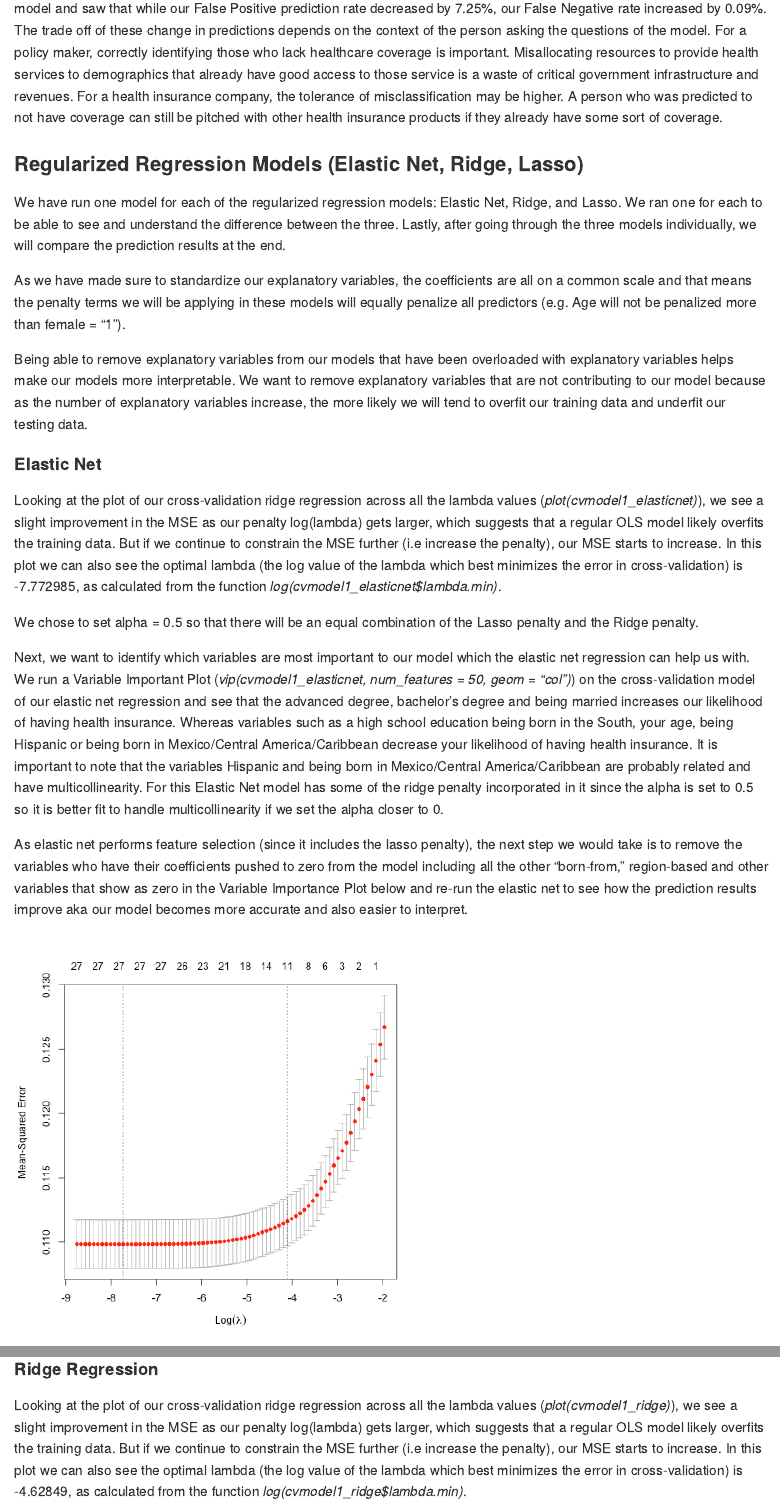
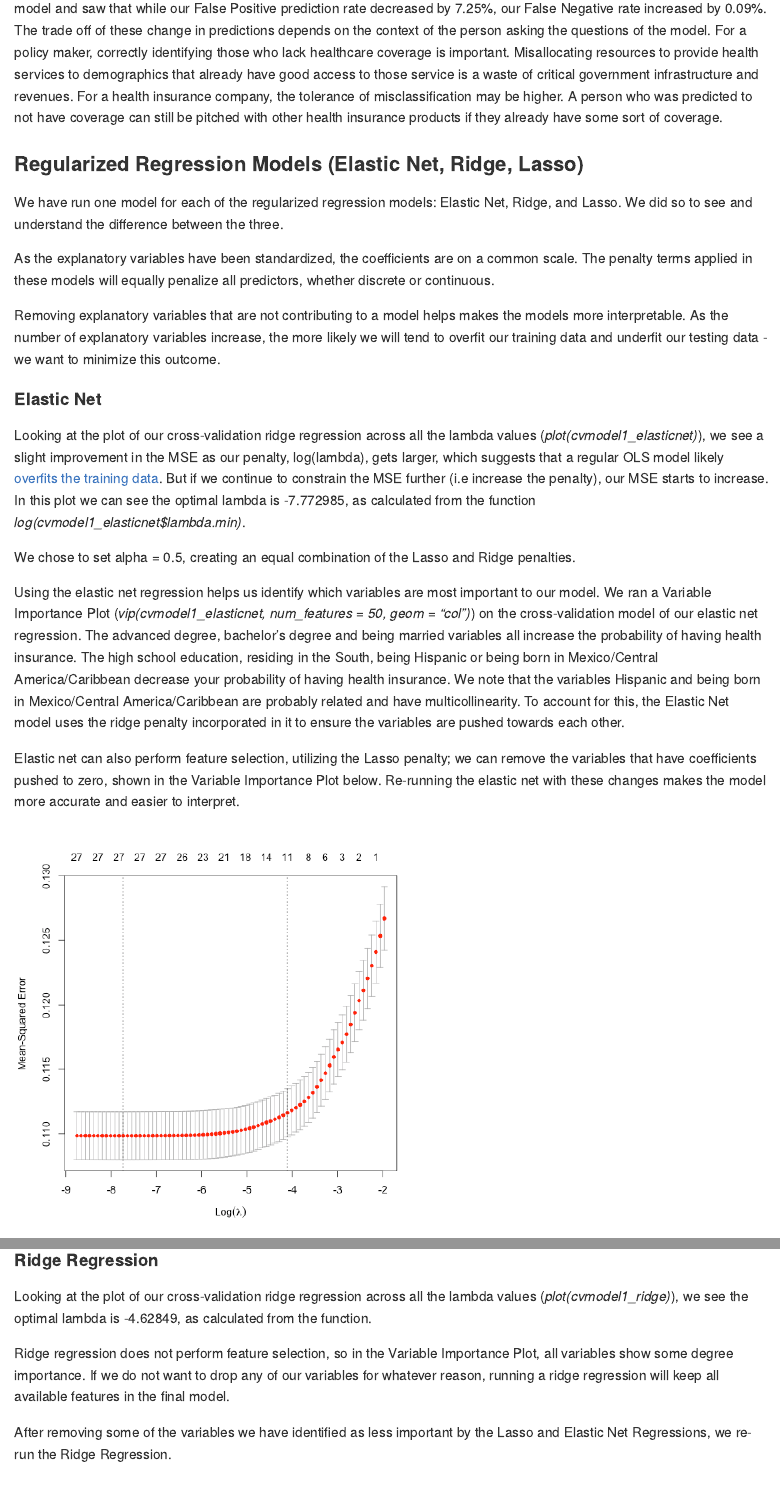
Before and after one commit to kieran168/Hwk-7, an R Markdown document (Lab7.Rmd): the page in a window 1100 px wide, from 8360 px down, and a second part further down, joined at a grey line. The pictures show the output file Lab7.md that the author committed with the source, drawn offline in the style of GitHub; long lines of code are wrapped.

Commit message:
Edits on regularized regression

````diff
--- a/Lab7.Rmd
+++ b/Lab7.Rmd
@@ -231,20 +231,20 @@ If we are comfortable with the data set at hand and seek strong predictive power
 Changing the gamma value in the model adjusts the flexibility of the separating plane. We removed the gamma value from the model and saw that while our False Positive prediction rate decreased by 7.25%, our False Negative rate increased by 0.09%. The trade off of these change in predictions depends on the context of the person asking the questions of the model. For a policy maker, correctly identifying those who lack healthcare coverage is important. Misallocating resources to provide health services to demographics that already have good access to those service is a waste of critical government infrastructure and revenues. For a health insurance company, the tolerance of misclassification may be higher. A person who was predicted to not have coverage can still be pitched with other health insurance products if they already have some sort of coverage.
 
 ### Regularized Regression Models (Elastic Net, Ridge, Lasso)
-We have run one model for each of the regularized regression models: Elastic Net, Ridge, and Lasso. We ran one for each to be able to see and understand the difference between the three. Lastly, after going through the three models individually, we will compare the prediction results at the end.
+We have run one model for each of the regularized regression models: Elastic Net, Ridge, and Lasso. We did so to see and understand the difference between the three.
 
-As we have made sure to standardize our explanatory variables, the coefficients are all on a common scale and that means the penalty terms we will be applying in these models will equally penalize all predictors (e.g. Age will not be penalized more than female = "1").
+As the explanatory variables have been standardized, the coefficients are on a common scale. The penalty terms applied in these models will equally penalize all predictors, whether discrete or continuous.
 
-Being able to remove explanatory variables from our models that have been overloaded with explanatory variables helps make our models more interpretable. We want to remove explanatory variables that are not contributing to our model because as the number of explanatory variables increase, the more likely we will tend to overfit our training data and underfit our testing data.
+Removing explanatory variables that are not contributing to a model helps makes the models more interpretable. As the number of explanatory variables increase, the more likely we will tend to overfit our training data and underfit our testing data - we want to minimize this outcome.
 
 #### Elastic Net
-Looking at the plot of our cross-validation ridge regression across all the lambda values (*plot(cvmodel1_elasticnet)*), we see a slight improvement in the MSE as our penalty log(lambda) gets larger, which suggests that a regular OLS model likely overfits the training data. But if we continue to constrain the MSE further (i.e increase the penalty), our MSE starts to increase. In this plot we can also see the optimal lambda (the log value of the lambda which best minimizes the error in cross-validation) is -7.772985, as calculated from the function *log(cvmodel1_elasticnet$lambda.min)*.
+Looking at the plot of our cross-validation ridge regression across all the lambda values (*plot(cvmodel1_elasticnet)*), we see a slight improvement in the MSE as our penalty, log(lambda), gets larger, which suggests that a regular OLS model likely [overfits the training data](https://bradleyboehmke.github.io/HOML/regularized-regression.html#fig:ridge-lasso-cv-viz-results). But if we continue to constrain the MSE further (i.e increase the penalty), our MSE starts to increase. In this plot we can see the optimal lambda  is -7.772985, as calculated from the function *log(cvmodel1_elasticnet$lambda.min)*.
 
-We chose to set alpha = 0.5 so that there will be an equal combination of the Lasso penalty and the Ridge penalty.
+We chose to set alpha = 0.5, creating an equal combination of the Lasso and Ridge penalties.
 
-Next, we want to identify which variables are most important to our model which the elastic net regression can help us with. We run a Variable Important Plot (*vip(cvmodel1_elasticnet, num_features = 50, geom = "col")*) on the cross-validation model of our elastic net regression and see that the advanced degree, bachelor's degree and being married increases our likelihood of having health insurance. Whereas variables such as a high school education being born in the South, your age, being Hispanic or being born in Mexico/Central America/Caribbean decrease your likelihood of having health insurance. It is important to note that the variables Hispanic and being born in Mexico/Central America/Caribbean are probably related and have multicollinearity. For this Elastic Net model has some of the ridge penalty incorporated in it since the alpha is set to 0.5 so it is better fit to handle multicollinearity if we set the alpha closer to 0.
+Using the elastic net regression helps us identify which variables are most important to our model. We ran a Variable Importance Plot (*vip(cvmodel1_elasticnet, num_features = 50, geom = "col")*) on the cross-validation model of our elastic net regression. The advanced degree, bachelor's degree and being married variables all increase the probability of having health insurance. The high school education, residing in the South, being Hispanic or being born in Mexico/Central America/Caribbean decrease your probability of having health insurance. We note that the variables Hispanic and being born in Mexico/Central America/Caribbean are probably related and have multicollinearity. To account for this, the Elastic Net model uses the ridge penalty incorporated in it to ensure the variables are pushed towards each other.
 
-As elastic net performs feature selection (since it includes the lasso penalty), the next step we would take is to remove the variables who have their coefficients pushed to zero from the model including all the other "born-from," region-based and other variables that show as zero in the Variable Importance Plot below and re-run the elastic net to see how the prediction results improve aka our model becomes more accurate and also easier to interpret.
+Elastic net can also perform feature selection, utilizing the Lasso penalty; we can remove the variables that have coefficients pushed to zero, shown in the Variable Importance Plot below. Re-running the elastic net with these changes makes the model more accurate and easier to interpret.
 
 ![CV Elastic Net Plot](./CV Elastic Net Plot.png)
 ![VIP Elastic Net Plot](./VIP Elastic Net Plot.png)
@@ -291,9 +291,11 @@ model2_elasticnet
 ```
 
 #### Ridge Regression
-Looking at the plot of our cross-validation ridge regression across all the lambda values (*plot(cvmodel1_ridge)*), we see a slight improvement in the MSE as our penalty log(lambda) gets larger, which suggests that a regular OLS model likely overfits the training data. But if we continue to constrain the MSE further (i.e increase the penalty), our MSE starts to increase. In this plot we can also see the optimal lambda (the log value of the lambda which best minimizes the error in cross-validation) is -4.62849, as calculated from the function *log(cvmodel1_ridge$lambda.min)*.
+Looking at the plot of our cross-validation ridge regression across all the lambda values (*plot(cvmodel1_ridge)*), we see the optimal lambda is -4.62849, as calculated from the function.
 
-As ridge regression does not perform feature selection, that is why you see in the Variable Importance Plot below that all variables show some degree of shading of importance. This does not mean that the  Whereas the Lasso and Elastic Net regressions will zero out/push to zero the variables that are unimportant. As ridge regression performs better when it only has variables that are important, we will re-run a Ridge Regression after removing some of the variables we have identified as less important based on the Lasso and/or Elastic Net Regressions. However, this also means that if we DO have a model where we do not want to drop any of our variables for whatever reason, we can do a ridge regression as it will keep all available features in the final model.
+Ridge regression does not perform feature selection, so in the Variable Importance Plot, all variables show some degree importance. If we do not want to drop any of our variables for whatever reason, running a ridge regression will keep all available features in the final model.
+
+After removing some of the variables we have identified as less important by the Lasso and Elastic Net Regressions, we re-run the Ridge Regression.
 
 ![CV Ridge Plot ](./CV Ridge Plot .png)
 
````
Also changed, not shown: Lab7.md, Lab7.Rmd (14 more changed lines).
